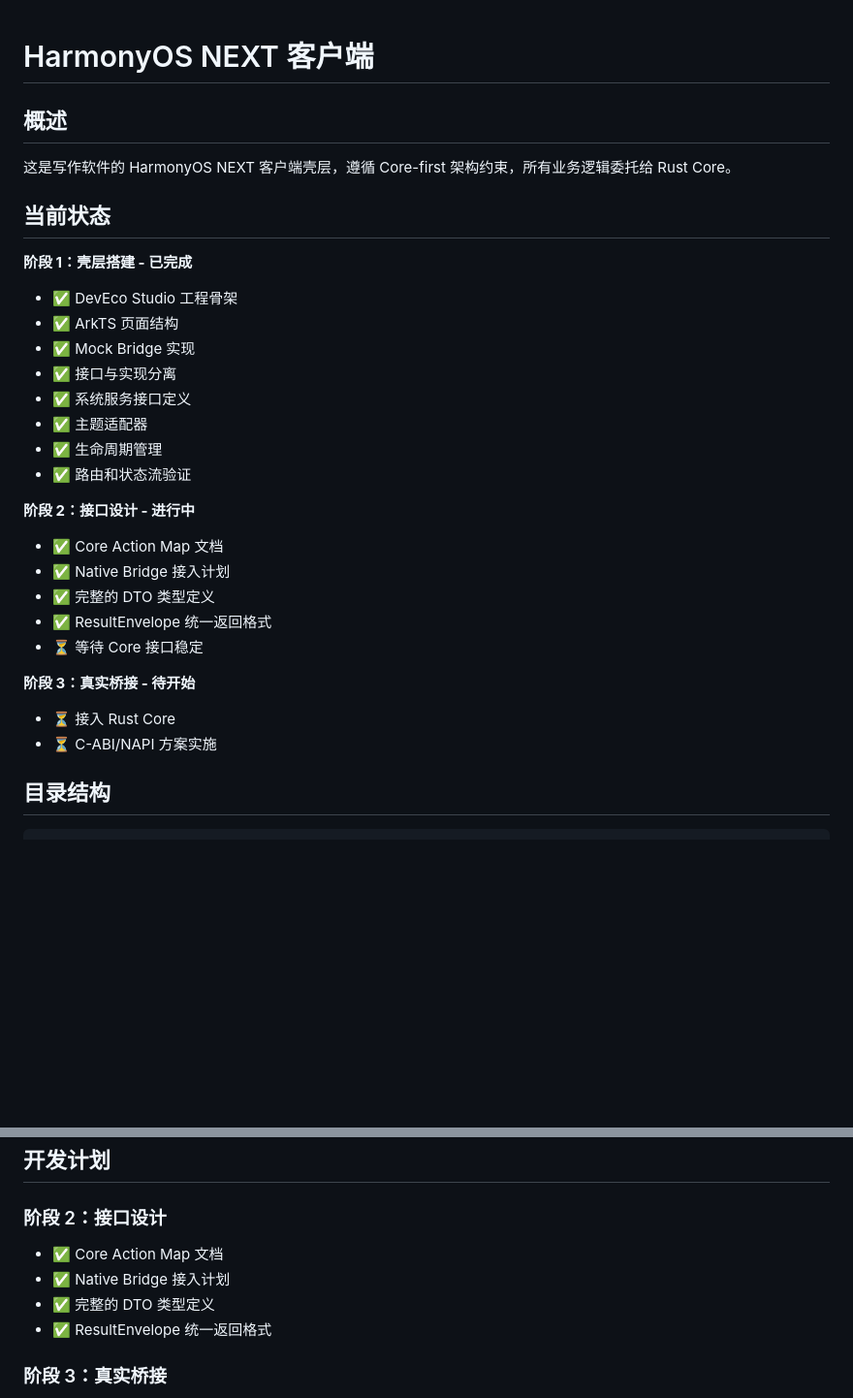
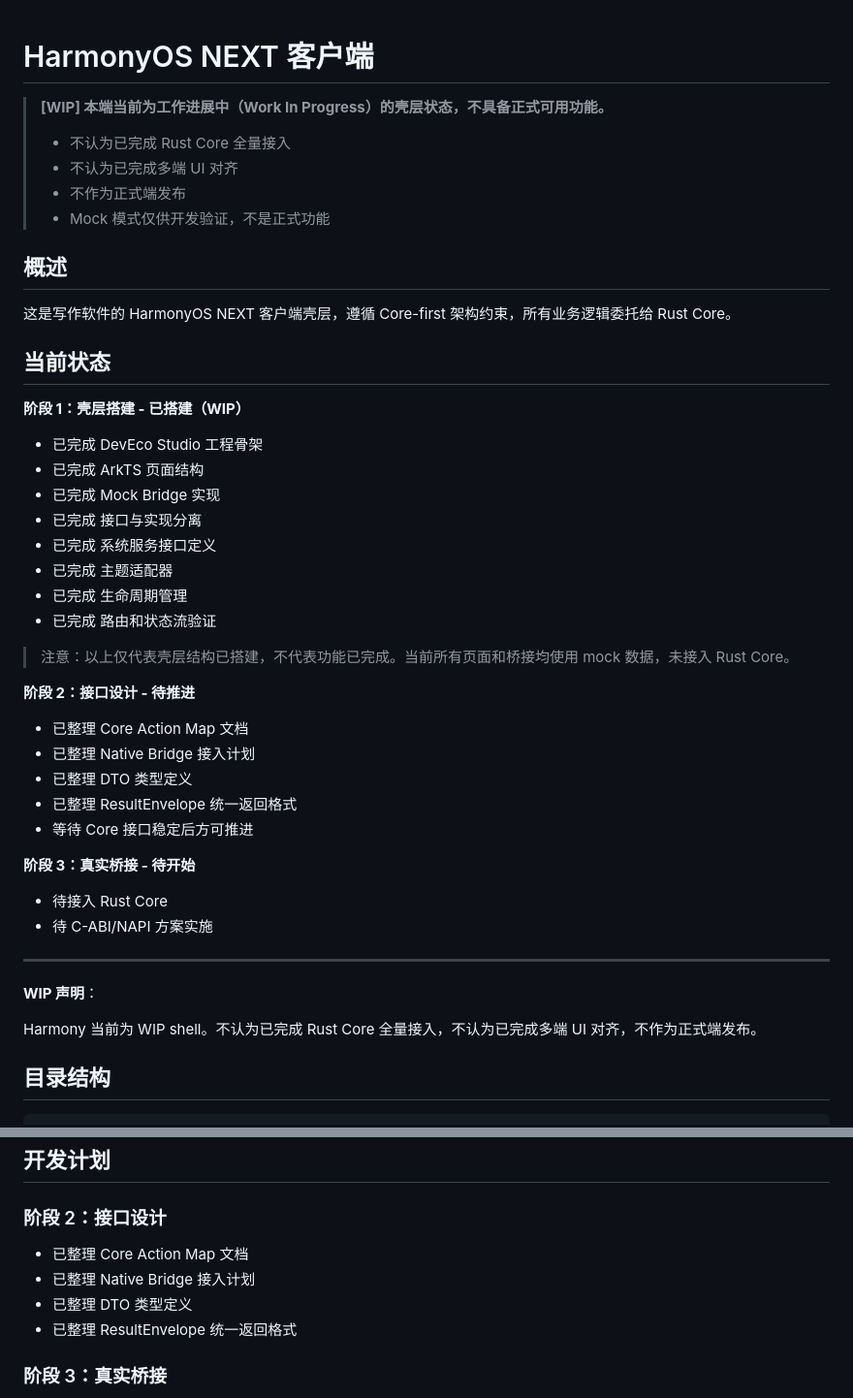
Before and after one commit to Xiwei753/xiezuoruanjian, a Markdown page: apps/harmony/README.md, 2 parts joined by grey strips. Shown at 97% size. Rendered like a GitHub page; blank space fills up the shorter version.

Commit message:
鸿蒙端文档收口：标注 WIP 壳状态，删除'已完成'等乐观措辞
修改文件：
- apps/harmony/README.md：顶部加 WIP 声明框，'已完成'改为'已搭建(WIP)'，
  删除乐观措辞和 emoji，加明确 WIP 声明，强调 mock 仅供开发验证
- docs/harmony_route.md：status 改为 wip，定位加粗 WIP 声明，
  阶段 1 加约束声明，新增第七节 WIP 声明

```diff
--- a/apps/harmony/README.md
+++ b/apps/harmony/README.md
@@ -1,4 +1,11 @@
 # HarmonyOS NEXT 客户端
+
+> **[WIP] 本端当前为工作进展中（Work In Progress）的壳层状态，不具备正式可用功能。**
+>
+> - 不认为已完成 Rust Core 全量接入
+> - 不认为已完成多端 UI 对齐
+> - 不作为正式端发布
+> - Mock 模式仅供开发验证，不是正式功能
 
 ## 概述
 
@@ -6,29 +13,37 @@
 
 ## 当前状态
 
-**阶段 1：壳层搭建 - 已完成**
+**阶段 1：壳层搭建 - 已搭建（WIP）**
 
-- ✅ DevEco Studio 工程骨架
-- ✅ ArkTS 页面结构
-- ✅ Mock Bridge 实现
-- ✅ 接口与实现分离
-- ✅ 系统服务接口定义
-- ✅ 主题适配器
-- ✅ 生命周期管理
-- ✅ 路由和状态流验证
+- 已完成 DevEco Studio 工程骨架
+- 已完成 ArkTS 页面结构
+- 已完成 Mock Bridge 实现
+- 已完成 接口与实现分离
+- 已完成 系统服务接口定义
+- 已完成 主题适配器
+- 已完成 生命周期管理
+- 已完成 路由和状态流验证
 
-**阶段 2：接口设计 - 进行中**
+> 注意：以上仅代表壳层结构已搭建，不代表功能已完成。当前所有页面和桥接均使用 mock 数据，未接入 Rust Core。
 
-- ✅ Core Action Map 文档
-- ✅ Native Bridge 接入计划
-- ✅ 完整的 DTO 类型定义
-- ✅ ResultEnvelope 统一返回格式
-- ⏳ 等待 Core 接口稳定
+**阶段 2：接口设计 - 待推进**
+
+- 已整理 Core Action Map 文档
+- 已整理 Native Bridge 接入计划
+- 已整理 DTO 类型定义
+- 已整理 ResultEnvelope 统一返回格式
+- 等待 Core 接口稳定后方可推进
 
 **阶段 3：真实桥接 - 待开始**
 
-- ⏳ 接入 Rust Core
-- ⏳ C-ABI/NAPI 方案实施
+- 待接入 Rust Core
+- 待 C-ABI/NAPI 方案实施
+
+---
+
+**WIP 声明**：
+
+Harmony 当前为 WIP shell。不认为已完成 Rust Core 全量接入，不认为已完成多端 UI 对齐，不作为正式端发布。
 
 ## 目录结构
 
@@ -152,10 +167,10 @@ IWriterCoreBridge 定义了完整的接口：
 ## 开发计划
 
 ### 阶段 2：接口设计
-- ✅ Core Action Map 文档
-- ✅ Native Bridge 接入计划
-- ✅ 完整的 DTO 类型定义
-- ✅ ResultEnvelope 统一返回格式
+- 已整理 Core Action Map 文档
+- 已整理 Native Bridge 接入计划
+- 已整理 DTO 类型定义
+- 已整理 ResultEnvelope 统一返回格式
 
 ### 阶段 3：真实桥接
 - C-ABI + NAPI 方案评估
```
Also changed, not shown: other parts of apps/harmony/README.md (+6 -3 lines), docs/harmony_route.md (+19 -4 lines).
